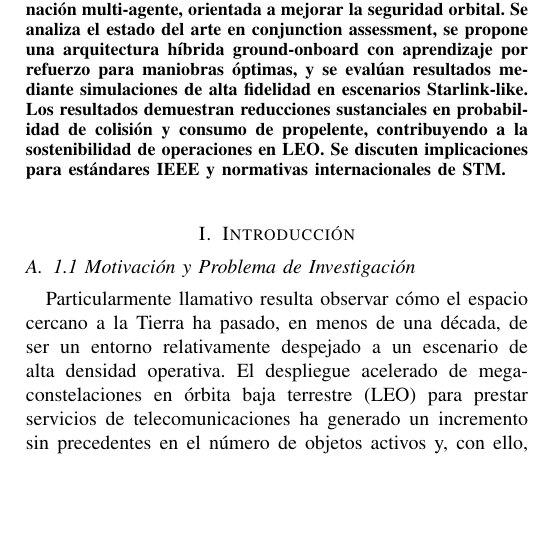
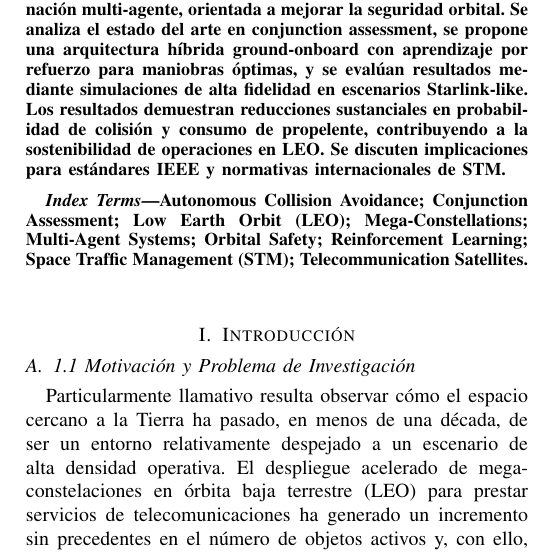
Before and after one commit to hmartinez00/evasion_colisiones_stm_constelaciones_telecom, a LaTeX paper (main.tex, which reads abstract.tex): part of one column of page 1 of 6, cut so that both start at the same text, the shorter picture padded with empty space. Compiled offline with pdfLaTeX.

Commit message:
feat: Agregando keywords

```diff
--- a/abstract.tex
+++ b/abstract.tex
@@ -1,3 +1,7 @@
 \begin{abstract}
 El rápido despliegue de mega-constelaciones de satélites en órbita baja (LEO) para servicios de telecomunicaciones ha incrementado significativamente el riesgo de colisiones orbitales, demandando sistemas avanzados de evasión autónoma y gestión de tráfico espacial (STM). Este artículo presenta una propuesta técnico-metodológica para la evasión de colisiones basada en algoritmos predictivos, sensores embarcados y coordinación multi-agente, orientada a mejorar la seguridad orbital. Se analiza el estado del arte en conjunction assessment, se propone una arquitectura híbrida ground-onboard con aprendizaje por refuerzo para maniobras óptimas, y se evalúan resultados mediante simulaciones de alta fidelidad en escenarios Starlink-like. Los resultados demuestran reducciones sustanciales en probabilidad de colisión y consumo de propelente, contribuyendo a la sostenibilidad de operaciones en LEO. Se discuten implicaciones para estándares IEEE y normativas internacionales de STM.
 \end{abstract}
+
+\begin{IEEEkeywords}
+Autonomous Collision Avoidance; Conjunction Assessment; Low Earth Orbit (LEO); Mega-Constellations; Multi-Agent Systems; Orbital Safety; Reinforcement Learning; Space Traffic Management (STM); Telecommunication Satellites.
+\end{IEEEkeywords}
```
